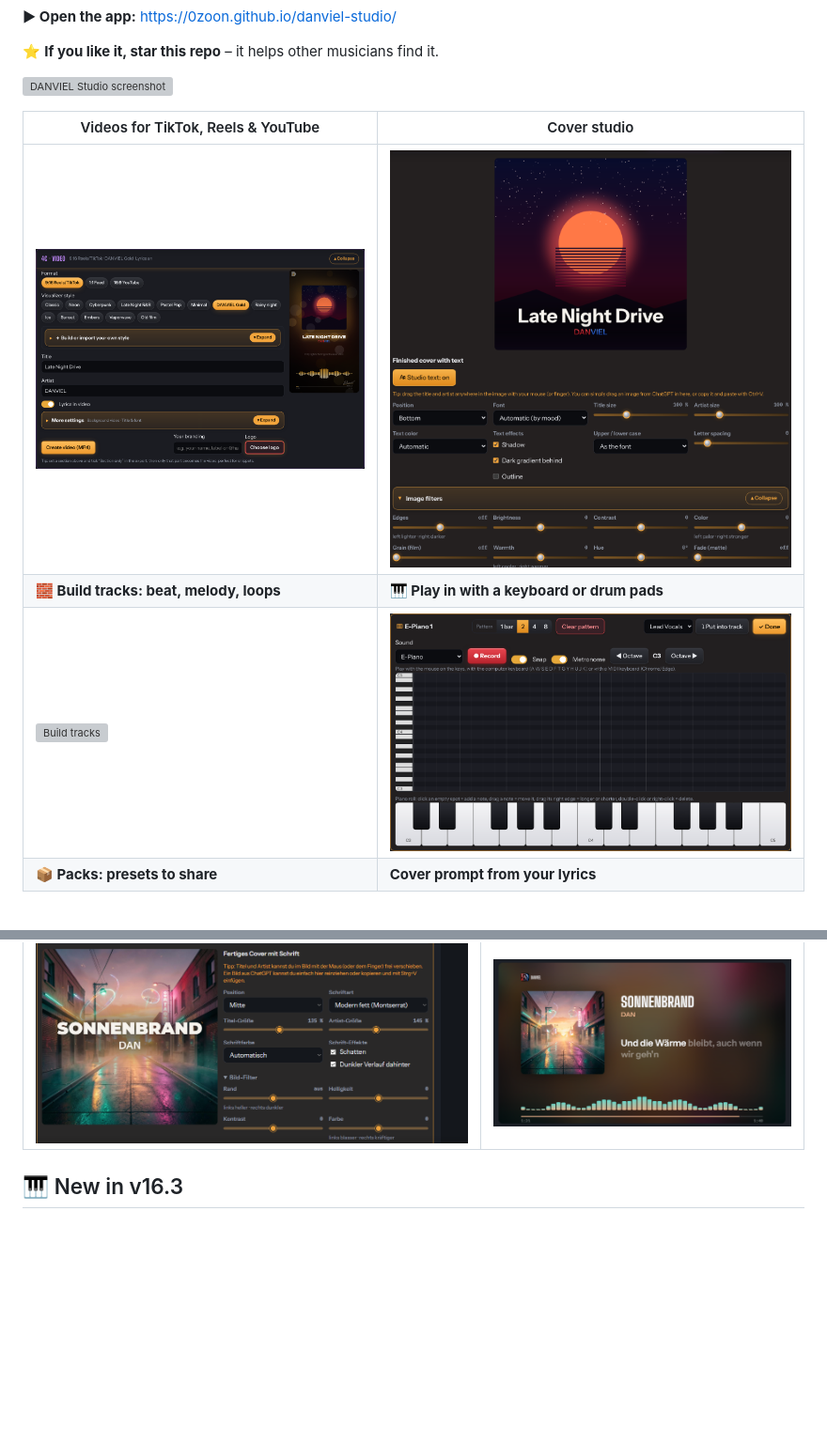
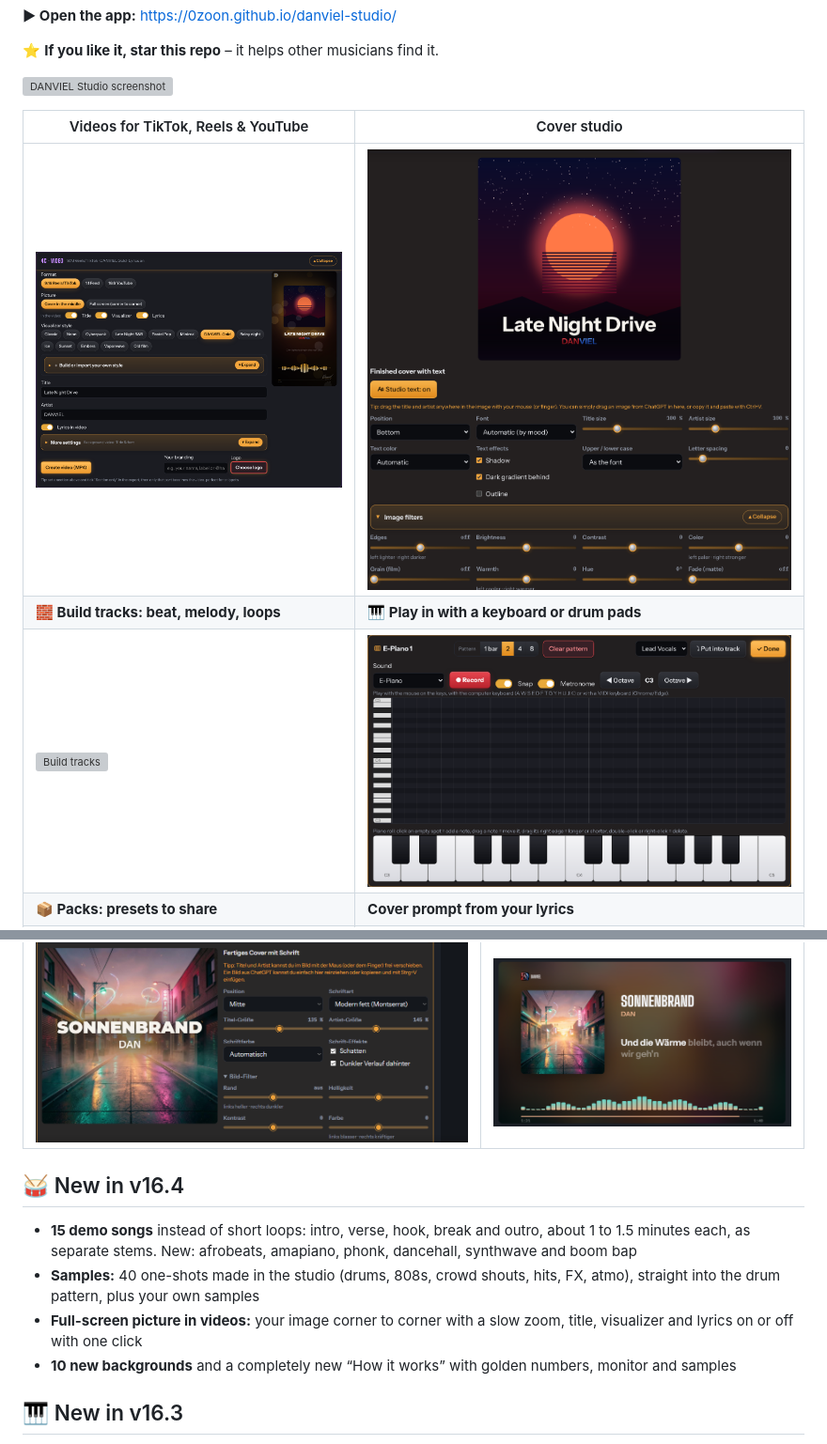
Before and after one commit to 0zoon/danviel-studio, a Markdown page: README.md, 2 parts joined by grey strips. Shown: that part at 94% size. Rendered like a GitHub page; pictures changed too: screenshot-inst.png, screenshot-video.png; blank space fills up the shorter version; grey boxes are pictures that could not be loaded.

Commit message:
v16.4: 15 demo songs, 40 one-shot samples and own samples, full-screen picture in videos, 10 new backgrounds, new How it works, better readable switches

```diff
--- a/README.md
+++ b/README.md
@@ -24,6 +24,12 @@ Real song, real workflow: stems split with the built-in AI, lyrics taken over fr
 | Cover studio | 16:9 video with lyrics |
 |---|---|
 | ![Cover made in the cover studio](gallery-cover.png) | ![YouTube video with lyrics and visualizer](gallery-video.png) |
+
+## 🥁 New in v16.4
+- **15 demo songs** instead of short loops: intro, verse, hook, break and outro, about 1 to 1.5 minutes each, as separate stems. New: afrobeats, amapiano, phonk, dancehall, synthwave and boom bap
+- **Samples:** 40 one-shots made in the studio (drums, 808s, crowd shouts, hits, FX, atmo), straight into the drum pattern, plus your own samples
+- **Full-screen picture in videos:** your image corner to corner with a slow zoom, title, visualizer and lyrics on or off with one click
+- **10 new backgrounds** and a completely new “How it works” with golden numbers, monitor and samples
 
 ## 🎹 New in v16.3
 - **Packs go on top of Auto-Mix:** “Deep 808” adds sub to the bass without resetting anything else; loudness and balance stay, every change is listed with an undo, and active packs are re-applied after each new Auto-Mix
```
Also changed, not shown: screenshot-packs.png, 3 other files.
